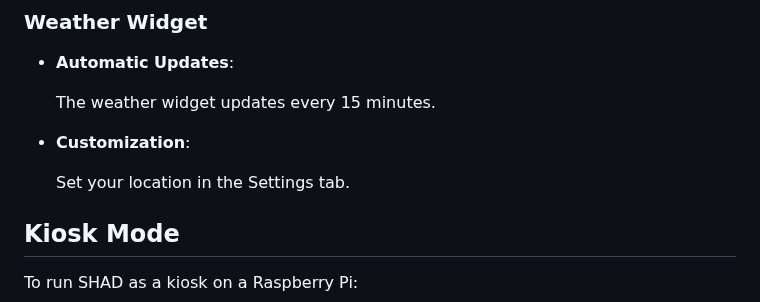
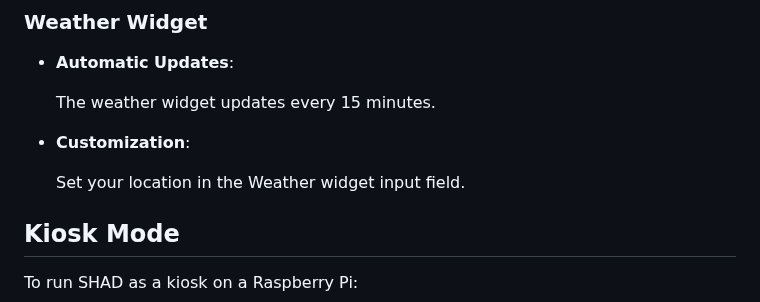
Before and after one commit to koksny/shad, a Markdown page: README.md, the part around the change. GitHub-like rendering.

```diff
--- a/README.md
+++ b/README.md
@@ -163,7 +163,7 @@ Essentially a weather station/clock with background camera feeds for any device
 
 - **Customization**:
 
-  Set your location in the Settings tab.
+  Set your location in the Weather widget input field.
 
 ## Kiosk Mode
 
```
